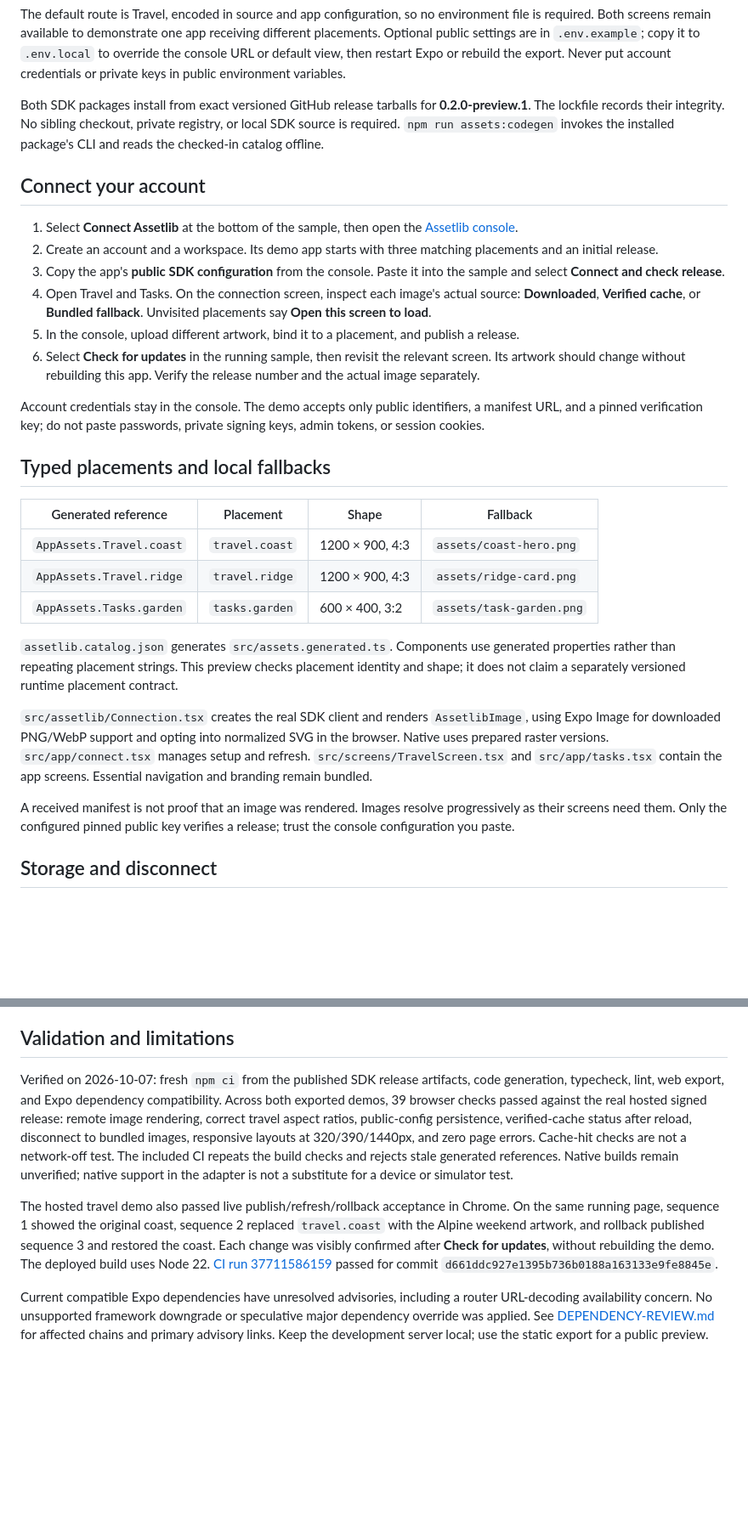
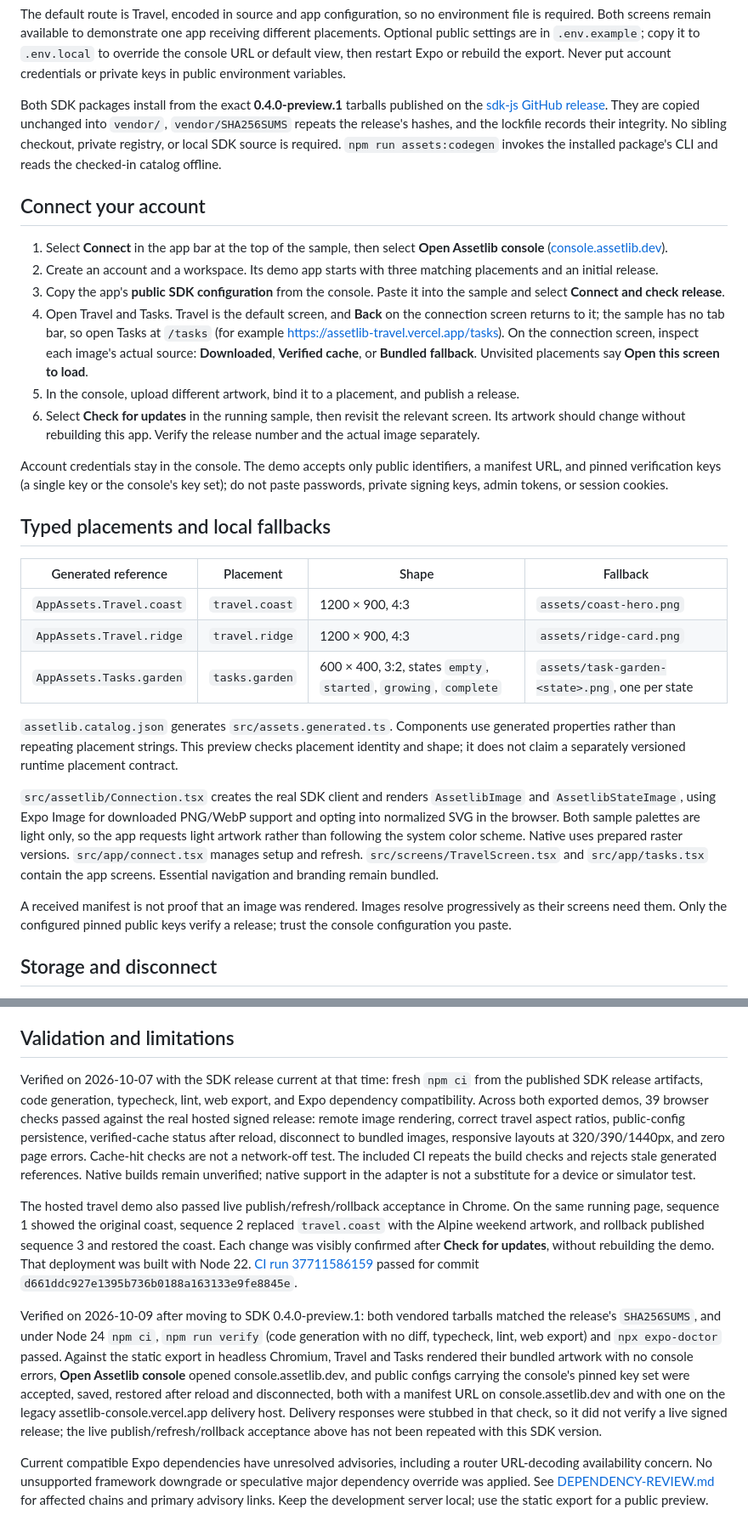
Before and after one commit to AssetLib/demo-travel, a Markdown page: README.md, 2 parts joined by grey strips. Shown at 85% size. Drawn GitHub-style; blank space fills up the shorter version.

Commit message:
Update the README for SDK 0.4.0, Node 24 and the current UI
Correct the SDK version, Node version, console link, Connect pill location,
garden fallbacks and how to reach the second screen, and record the
2026-10-09 verification.

Co-Authored-By: Claude Opus 5.5 <noreply@anthropic.com>

```diff
--- a/README.md
+++ b/README.md
@@ -23,18 +23,18 @@ Open `http://127.0.0.1:4176`. If occupied, use `ASSETLIB_PREVIEW_PORT=4186 npm r
 
 The default route is Travel, encoded in source and app configuration, so no environment file is required. Both screens remain available to demonstrate one app receiving different placements. Optional public settings are in `.env.example`; copy it to `.env.local` to override the console URL or default view, then restart Expo or rebuild the export. Never put account credentials or private keys in public environment variables.
 
-Both SDK packages install from exact versioned GitHub release tarballs for **0.2.0-preview.1**. The lockfile records their integrity. No sibling checkout, private registry, or local SDK source is required. `npm run assets:codegen` invokes the installed package's CLI and reads the checked-in catalog offline.
+Both SDK packages install from the exact **0.4.0-preview.1** tarballs published on the [sdk-js GitHub release](https://github.com/AssetLib/sdk-js/releases/tag/v0.4.0-preview.1). They are copied unchanged into `vendor/`, `vendor/SHA256SUMS` repeats the release's hashes, and the lockfile records their integrity. No sibling checkout, private registry, or local SDK source is required. `npm run assets:codegen` invokes the installed package's CLI and reads the checked-in catalog offline.
 
 ## Connect your account
 
-1. Select **Connect Assetlib** at the bottom of the sample, then open the [Assetlib console](https://assetlib-console.vercel.app).
+1. Select **Connect** in the app bar at the top of the sample, then select **Open Assetlib console** ([console.assetlib.dev](https://console.assetlib.dev)).
 2. Create an account and a workspace. Its demo app starts with three matching placements and an initial release.
 3. Copy the app's **public SDK configuration** from the console. Paste it into the sample and select **Connect and check release**.
-4. Open Travel and Tasks. On the connection screen, inspect each image's actual source: **Downloaded**, **Verified cache**, or **Bundled fallback**. Unvisited placements say **Open this screen to load**.
+4. Open Travel and Tasks. Travel is the default screen, and **Back** on the connection screen returns to it; the sample has no tab bar, so open Tasks at `/tasks` (for example https://assetlib-travel.vercel.app/tasks). On the connection screen, inspect each image's actual source: **Downloaded**, **Verified cache**, or **Bundled fallback**. Unvisited placements say **Open this screen to load**.
 5. In the console, upload different artwork, bind it to a placement, and publish a release.
 6. Select **Check for updates** in the running sample, then revisit the relevant screen. Its artwork should change without rebuilding this app. Verify the release number and the actual image separately.
 
-Account credentials stay in the console. The demo accepts only public identifiers, a manifest URL, and a pinned verification key; do not paste passwords, private signing keys, admin tokens, or session cookies.
+Account credentials stay in the console. The demo accepts only public identifiers, a manifest URL, and pinned verification keys (a single key or the console's key set); do not paste passwords, private signing keys, admin tokens, or session cookies.
 
 ## Typed placements and local fallbacks
 
@@ -42,13 +42,13 @@ Account credentials stay in the console. The demo accepts only public identifier
 | --- | --- | --- | --- |
 | `AppAssets.Travel.coast` | `travel.coast` | 1200 × 900, 4:3 | `assets/coast-hero.png` |
 | `AppAssets.Travel.ridge` | `travel.ridge` | 1200 × 900, 4:3 | `assets/ridge-card.png` |
-| `AppAssets.Tasks.garden` | `tasks.garden` | 600 × 400, 3:2 | `assets/task-garden.png` |
+| `AppAssets.Tasks.garden` | `tasks.garden` | 600 × 400, 3:2, states `empty`, `started`, `growing`, `complete` | `assets/task-garden-<state>.png`, one per state |
 
 `assetlib.catalog.json` generates `src/assets.generated.ts`. Components use generated properties rather than repeating placement strings. This preview checks placement identity and shape; it does not claim a separately versioned runtime placement contract.
 
-`src/assetlib/Connection.tsx` creates the real SDK client and renders `AssetlibImage`, using Expo Image for downloaded PNG/WebP support and opting into normalized SVG in the browser. Native uses prepared raster versions. `src/app/connect.tsx` manages setup and refresh. `src/screens/TravelScreen.tsx` and `src/app/tasks.tsx` contain the app screens. Essential navigation and branding remain bundled.
+`src/assetlib/Connection.tsx` creates the real SDK client and renders `AssetlibImage` and `AssetlibStateImage`, using Expo Image for downloaded PNG/WebP support and opting into normalized SVG in the browser. Both sample palettes are light only, so the app requests light artwork rather than following the system color scheme. Native uses prepared raster versions. `src/app/connect.tsx` manages setup and refresh. `src/screens/TravelScreen.tsx` and `src/app/tasks.tsx` contain the app screens. Essential navigation and branding remain bundled.
 
-A received manifest is not proof that an image was rendered. Images resolve progressively as their screens need them. Only the configured pinned public key verifies a release; trust the console configuration you paste.
+A received manifest is not proof that an image was rendered. Images resolve progressively as their screens need them. Only the configured pinned public keys verify a release; trust the console configuration you paste.
 
 ## Storage and disconnect
 
@@ -64,9 +64,11 @@ The destinations are fictional, and this sample has no booking, synchronized tas
 
 ## Validation and limitations
 
-Verified on 2026-10-07: fresh `npm ci` from the published SDK release artifacts, code generation, typecheck, lint, web export, and Expo dependency compatibility. Across both exported demos, 39 browser checks passed against the real hosted signed release: remote image rendering, correct travel aspect ratios, public-config persistence, verified-cache status after reload, disconnect to bundled images, responsive layouts at 320/390/1440px, and zero page errors. Cache-hit checks are not a network-off test. The included CI repeats the build checks and rejects stale generated references. Native builds remain unverified; native support in the adapter is not a substitute for a device or simulator test.
+Verified on 2026-10-07 with the SDK release current at that time: fresh `npm ci` from the published SDK release artifacts, code generation, typecheck, lint, web export, and Expo dependency compatibility. Across both exported demos, 39 browser checks passed against the real hosted signed release: remote image rendering, correct travel aspect ratios, public-config persistence, verified-cache status after reload, disconnect to bundled images, responsive layouts at 320/390/1440px, and zero page errors. Cache-hit checks are not a network-off test. The included CI repeats the build checks and rejects stale generated references. Native builds remain unverified; native support in the adapter is not a substitute for a device or simulator test.
 
-The hosted travel demo also passed live publish/refresh/rollback acceptance in Chrome. On the same running page, sequence 1 showed the original coast, sequence 2 replaced `travel.coast` with the Alpine weekend artwork, and rollback published sequence 3 and restored the coast. Each change was visibly confirmed after **Check for updates**, without rebuilding the demo. The deployed build uses Node 22. [CI run 37711586159](https://github.com/AssetLib/demo-travel/actions/runs/37711586159) passed for commit `d661ddc927e1395b736b0188a163133e9fe8845e`.
+The hosted travel demo also passed live publish/refresh/rollback acceptance in Chrome. On the same running page, sequence 1 showed the original coast, sequence 2 replaced `travel.coast` with the Alpine weekend artwork, and rollback published sequence 3 and restored the coast. Each change was visibly confirmed after **Check for updates**, without rebuilding the demo. That deployment was built with Node 22. [CI run 37711586159](https://github.com/AssetLib/demo-travel/actions/runs/37711586159) passed for commit `d661ddc927e1395b736b0188a163133e9fe8845e`.
+
+Verified on 2026-10-09 after moving to SDK 0.4.0-preview.1: both vendored tarballs matched the release's `SHA256SUMS`, and under Node 24 `npm ci`, `npm run verify` (code generation with no diff, typecheck, lint, web export) and `npx expo-doctor` passed. Against the static export in headless Chromium, Travel and Tasks rendered their bundled artwork with no console errors, **Open Assetlib console** opened console.assetlib.dev, and public configs carrying the console's pinned key set were accepted, saved, restored after reload and disconnected, both with a manifest URL on console.assetlib.dev and with one on the legacy assetlib-console.vercel.app delivery host. Delivery responses were stubbed in that check, so it did not verify a live signed release; the live publish/refresh/rollback acceptance above has not been repeated with this SDK version.
 
 Current compatible Expo dependencies have unresolved advisories, including a router URL-decoding availability concern. No unsupported framework downgrade or speculative major dependency override was applied. See [DEPENDENCY-REVIEW.md](DEPENDENCY-REVIEW.md) for affected chains and primary advisory links. Keep the development server local; use the static export for a public preview.
 
```
Also changed, not shown: other parts of README.md (+2 -2 lines).
